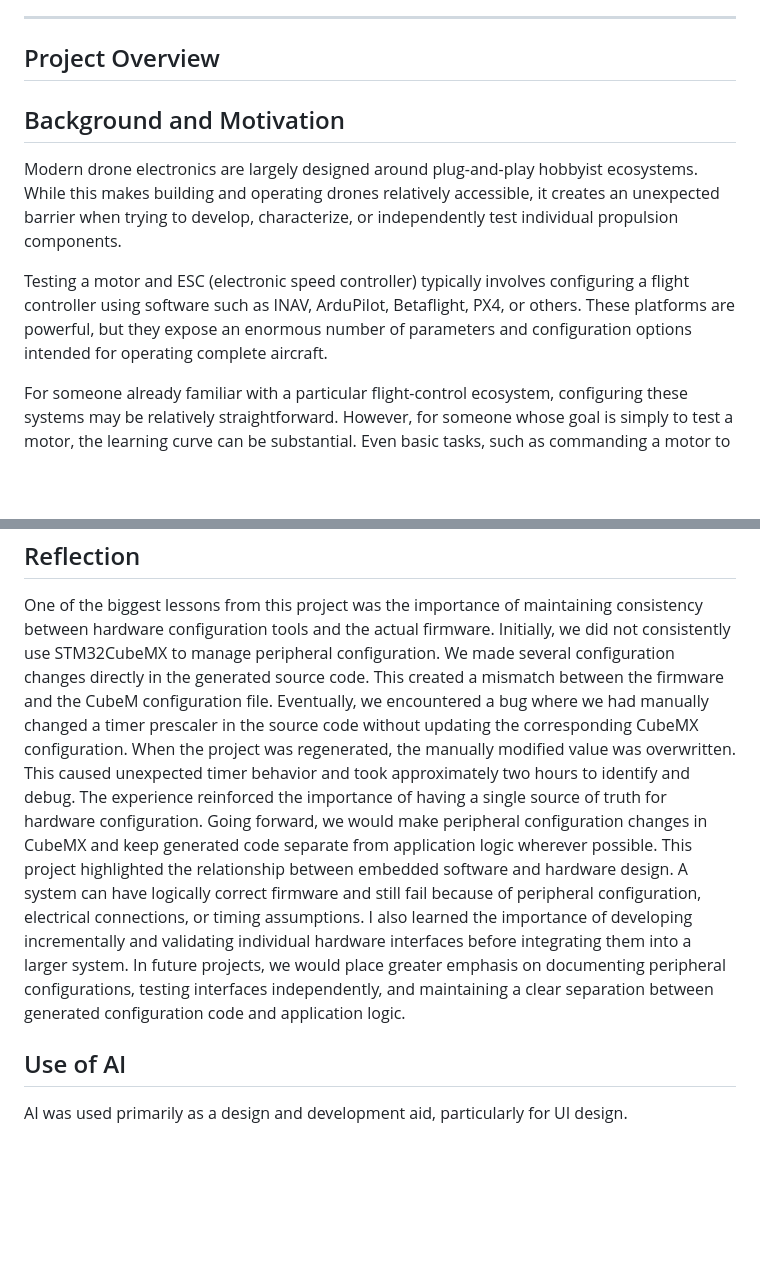
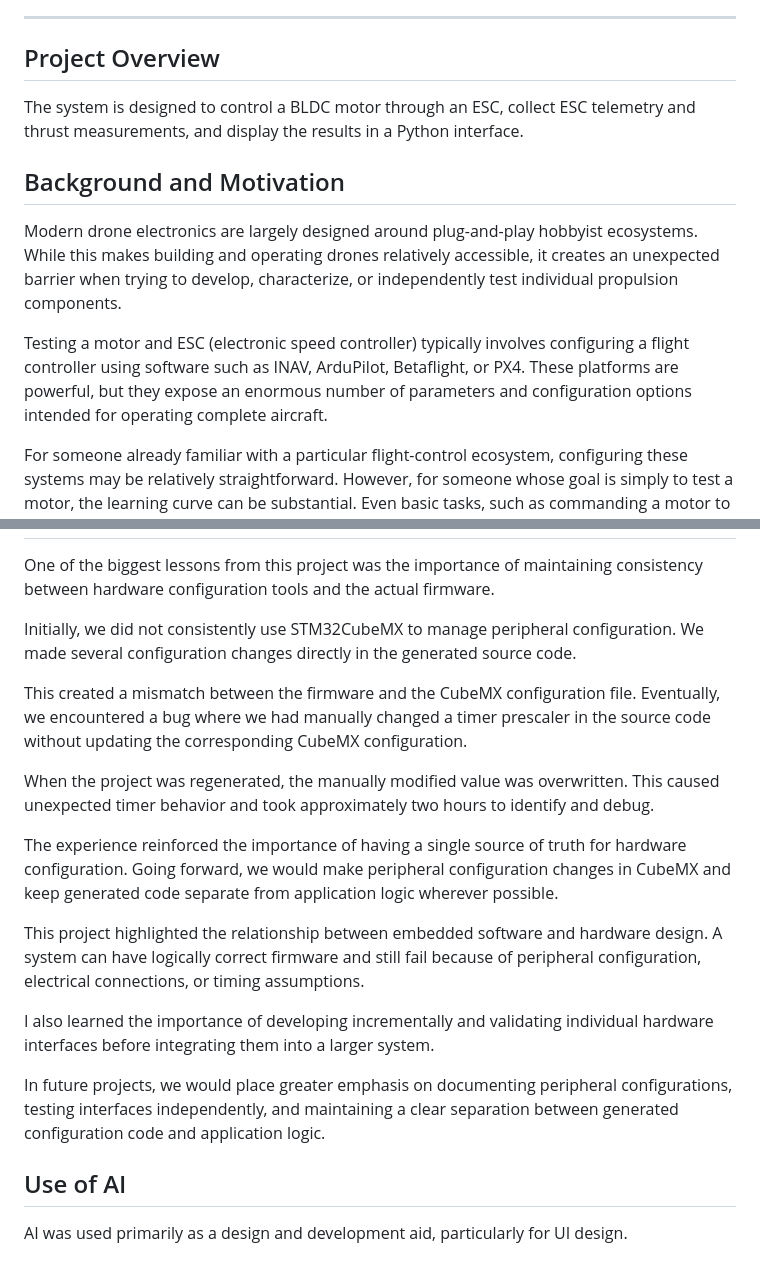
Before and after one commit to JosephVazha/ThrustStand, a Markdown page: README.md, 2 parts joined by grey strips. GitHub-like rendering; blank space fills up the shorter version.

```diff
--- a/README.md
+++ b/README.md
@@ -27,11 +27,13 @@ A software and hardware platform for characterizing brushless DC (BLDC) motors,
 
 ## Project Overview
 
+The system is designed to control a BLDC motor through an ESC, collect ESC telemetry and thrust measurements, and display the results in a Python interface.
+
 ## Background and Motivation
 
 Modern drone electronics are largely designed around plug-and-play hobbyist ecosystems. While this makes building and operating drones relatively accessible, it creates an unexpected barrier when trying to develop, characterize, or independently test individual propulsion components.
 
-Testing a motor and ESC (electronic speed controller) typically involves configuring a flight controller using software such as INAV, ArduPilot, Betaflight, PX4, or others. These platforms are powerful, but they expose an enormous number of parameters and configuration options intended for operating complete aircraft.
+Testing a motor and ESC (electronic speed controller) typically involves configuring a flight controller using software such as INAV, ArduPilot, Betaflight, or PX4. These platforms are powerful, but they expose an enormous number of parameters and configuration options intended for operating complete aircraft.
 
 For someone already familiar with a particular flight-control ecosystem, configuring these systems may be relatively straightforward. However, for someone whose goal is simply to test a motor, the learning curve can be substantial. Even basic tasks, such as commanding a motor to spin independently of flight-controller sensor inputs, can require navigating configuration parameters, arming requirements, safety checks, and control modes.
 
@@ -101,10 +141,17 @@ One of the biggest lessons from this project was the importance of maintaining c
 Initially, we did not consistently use STM32CubeMX to manage peripheral configuration. We made several configuration changes directly in the generated source code.
-This created a mismatch between the firmware and the CubeM configuration file. Eventually, we encountered a bug where we had manually changed a timer prescaler in the source code without updating the corresponding CubeMX configuration.
+
+This created a mismatch between the firmware and the CubeMX configuration file. Eventually, we encountered a bug where we had manually changed a timer prescaler in the source code without updating the corresponding CubeMX configuration.
+
 When the project was regenerated, the manually modified value was overwritten. This caused unexpected timer behavior and took approximately two hours to identify and debug.
+
 The experience reinforced the importance of having a single source of truth for hardware configuration. Going forward, we would make peripheral configuration changes in CubeMX and keep generated code separate from application logic wherever possible.
+
 This project highlighted the relationship between embedded software and hardware design. A system can have logically correct firmware and still fail because of peripheral configuration, electrical connections, or timing assumptions.
+
 I also learned the importance of developing incrementally and validating individual hardware interfaces before integrating them into a larger system.
+
 In future projects, we would place greater emphasis on documenting peripheral configurations, testing interfaces independently, and maintaining a clear separation between generated configuration code and application logic.
 
 ## Use of AI
+
 AI was used primarily as a design and development aid, particularly for UI design.
```
Also changed, not shown: other parts of README.md (+60 -22 lines), media/ThrustStand.drawio.png (added), 2 other files.
